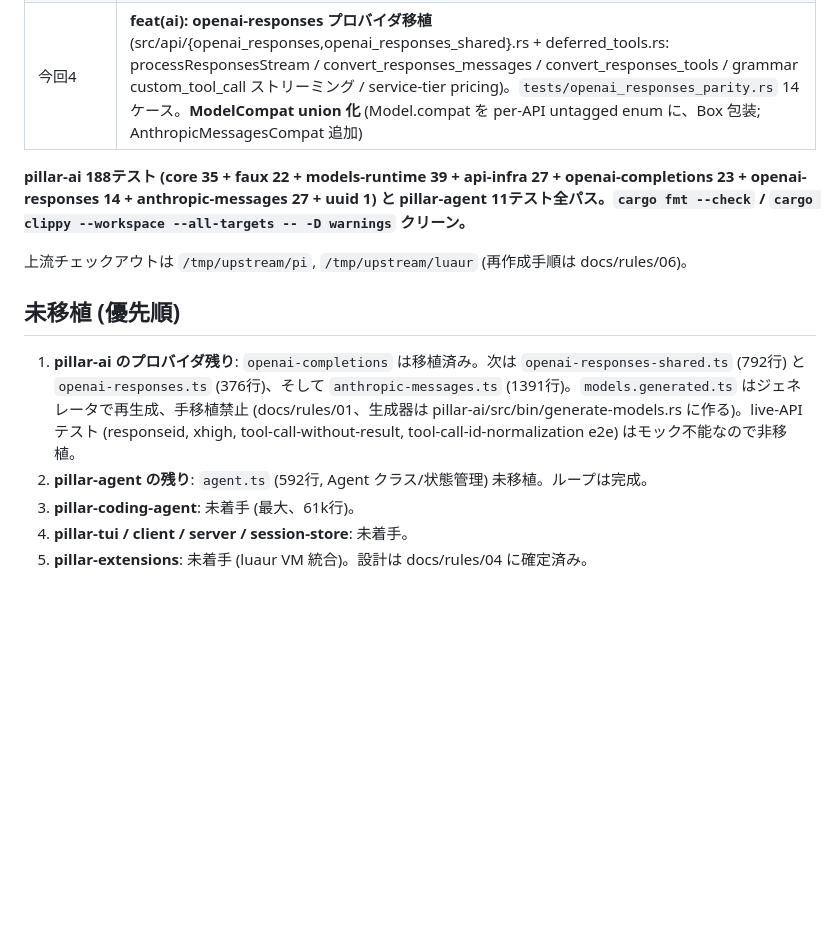
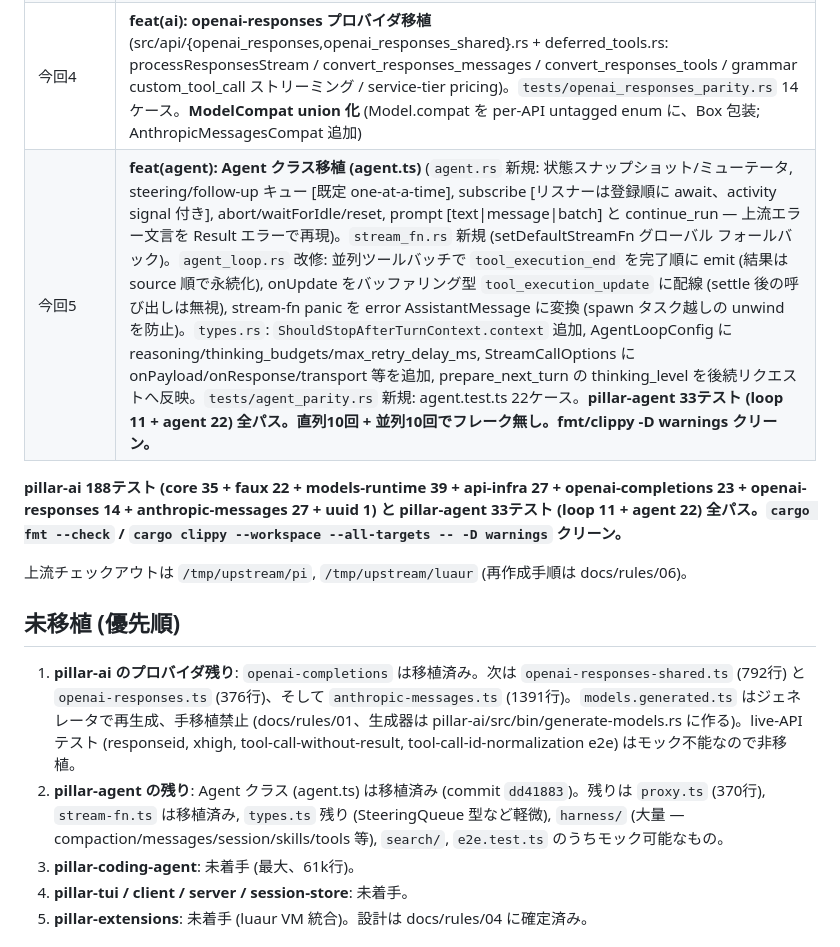
Before and after one commit to vi2q/pillar, a Markdown page: HANDOFF.md, the part around one of its changes. Rendered like a GitHub page; blank space fills up the shorter version.

```diff
--- a/HANDOFF.md
+++ b/HANDOFF.md
@@ -17,15 +17,16 @@ pi v0.84.3 (TypeScript, commit `56700d4`) を Rust に移植する。拡張機
 | 今回2 | **feat(ai): プロバイダ層の共有インフラ移植** (transport.rs [FetchFn トレイト + reqwest 既定実装], provider_retry.rs, error_body.rs, provider_env.rs, constrained_sampling.rs, transform_messages.rs, headers.rs, json_parse.rs, text.rs に sanitize_surrogates)。`tests/api_infra_parity.rs` 27ケース |
 | 今回3 | **feat(ai): openai-completions プロバイダ移植** (src/api/{mod,openai_completions,github_copilot_headers,openai_prompt_cache}.rs: stream/stream_simple/convert_messages/convert_tools/build_params/compat 自動検出/SSE パーサ/reasoning_details リプレイ)。`tests/openai_completions_parity.rs` 23ケース |
 | 今回4 | **feat(ai): openai-responses プロバイダ移植** (src/api/{openai_responses,openai_responses_shared}.rs + deferred_tools.rs: processResponsesStream / convert_responses_messages / convert_responses_tools / grammar custom_tool_call ストリーミング / service-tier pricing)。`tests/openai_responses_parity.rs` 14ケース。**ModelCompat union 化** (Model.compat を per-API untagged enum に、Box 包装; AnthropicMessagesCompat 追加) |
+| 今回5 | **feat(agent): Agent クラス移植 (agent.ts)** (`agent.rs` 新規: 状態スナップショット/ミューテータ, steering/follow-up キュー [既定 one-at-a-time], subscribe [リスナーは登録順に await、activity signal 付き], abort/waitForIdle/reset, prompt [text\|message\|batch] と continue_run — 上流エラー文言を Result エラーで再現)。`stream_fn.rs` 新規 (setDefaultStreamFn グローバル フォールバック)。`agent_loop.rs` 改修: 並列ツールバッチで `tool_execution_end` を完了順に emit (結果は source 順で永続化), onUpdate をバッファリング型 `tool_execution_update` に配線 (settle 後の呼び出しは無視), stream-fn panic を error AssistantMessage に変換 (spawn タスク越しの unwind を防止)。`types.rs`: `ShouldStopAfterTurnContext.context` 追加, AgentLoopConfig に reasoning/thinking_budgets/max_retry_delay_ms, StreamCallOptions に onPayload/onResponse/transport 等を追加, prepare_next_turn の thinking_level を後続リクエストへ反映。`tests/agent_parity.rs` 新規: agent.test.ts 22ケース。**pillar-agent 33テスト (loop 11 + agent 22) 全パス。直列10回 + 並列10回でフレーク無し。fmt/clippy -D warnings クリーン。** |
 
-**pillar-ai 188テスト (core 35 + faux 22 + models-runtime 39 + api-infra 27 + openai-completions 23 + openai-responses 14 + anthropic-messages 27 + uuid 1) と pillar-agent 11テスト全パス。`cargo fmt --check` / `cargo clippy --workspace --all-targets -- -D warnings` クリーン。**
+**pillar-ai 188テスト (core 35 + faux 22 + models-runtime 39 + api-infra 27 + openai-completions 23 + openai-responses 14 + anthropic-messages 27 + uuid 1) と pillar-agent 33テスト (loop 11 + agent 22) 全パス。`cargo fmt --check` / `cargo clippy --workspace --all-targets -- -D warnings` クリーン。**
 
 上流チェックアウトは `/tmp/upstream/pi`, `/tmp/upstream/luaur` (再作成手順は docs/rules/06)。
 
 ## 未移植 (優先順)
 
 1. **pillar-ai のプロバイダ残り**: `openai-completions` は移植済み。次は `openai-responses-shared.ts` (792行) と `openai-responses.ts` (376行)、そして `anthropic-messages.ts` (1391行)。`models.generated.ts` はジェネレータで再生成、手移植禁止 (docs/rules/01、生成器は pillar-ai/src/bin/generate-models.rs に作る)。live-API テスト (responseid, xhigh, tool-call-without-result, tool-call-id-normalization e2e) はモック不能なので非移植。
-2. **pillar-agent の残り**: `agent.ts` (592行, Agent クラス/状態管理) 未移植。ループは完成。
+2. **pillar-agent の残り**: Agent クラス (agent.ts) は移植済み (commit `dd41883`)。残りは `proxy.ts` (370行), `stream-fn.ts` は移植済み, `types.ts` 残り (SteeringQueue 型など軽微), `harness/` (大量 — compaction/messages/session/skills/tools 等), `search/`, `e2e.test.ts` のうちモック可能なもの。
 3. **pillar-coding-agent**: 未着手 (最大、61k行)。
 4. **pillar-tui / client / server / session-store**: 未着手。
 5. **pillar-extensions**: 未着手 (luaur VM 統合)。設計は docs/rules/04 に確定済み。
```
Also changed, not shown: other parts of HANDOFF.md (+11 -1 lines).
